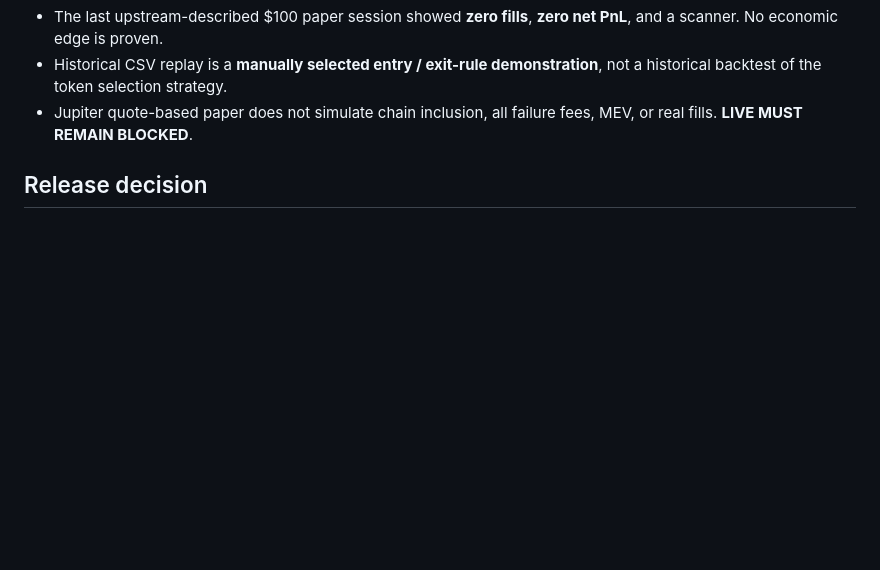
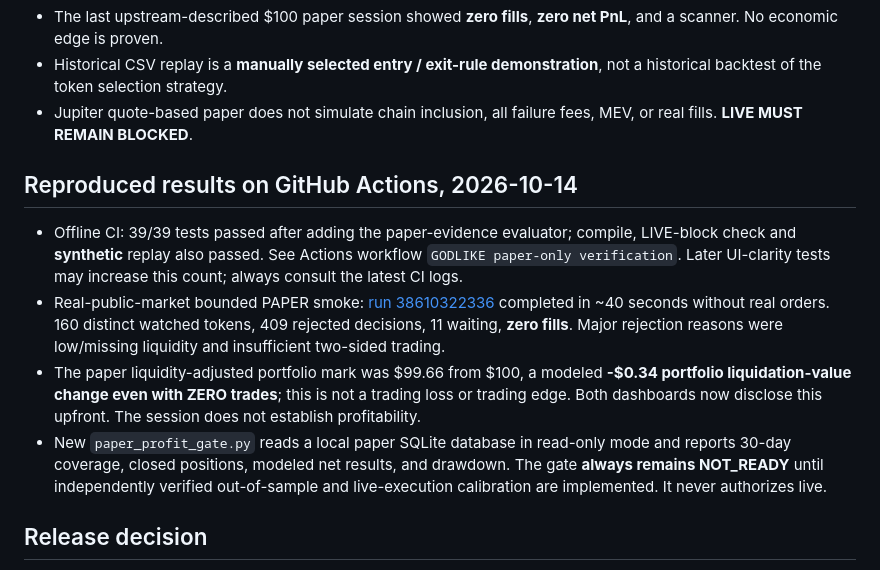
Before and after one commit to rssen-debug/myg2026, a Markdown page: AUDIT_STATUS.md, the part around the change. GitHub-like rendering; blank space fills up the shorter version.

Commit message:
Record reproduced 39-test CI and 40s real-market paper findings

```diff
--- a/AUDIT_STATUS.md
+++ b/AUDIT_STATUS.md
@@ -15,6 +15,12 @@ This branch is an **isolated import of the 38-file public source** from [smr293/
 - The last upstream-described $100 paper session showed **zero fills**, **zero net PnL**, and a scanner. No economic edge is proven.
 - Historical CSV replay is a **manually selected entry / exit-rule demonstration**, not a historical backtest of the token selection strategy.
 - Jupiter quote-based paper does not simulate chain inclusion, all failure fees, MEV, or real fills. **LIVE MUST REMAIN BLOCKED**.
+
+## Reproduced results on GitHub Actions, 2026-10-14
+- Offline CI: 39/39 tests passed after adding the paper-evidence evaluator; compile, LIVE-block check and **synthetic** replay also passed. See Actions workflow `GODLIKE paper-only verification`. Later UI-clarity tests may increase this count; always consult the latest CI logs.
+- Real-public-market bounded PAPER smoke: [run 38610322336](https://github.com/rssen-debug/myg2026/actions/runs/38610322336) completed in ~40 seconds without real orders. 160 distinct watched tokens, 409 rejected decisions, 11 waiting, **zero fills**. Major rejection reasons were low/missing liquidity and insufficient two-sided trading.
+- The paper liquidity-adjusted portfolio mark was $99.66 from $100, a modeled **-$0.34 portfolio liquidation-value change even with ZERO trades**; this is not a trading loss or trading edge. Both dashboards now disclose this upfront. The session does not establish profitability.
+- New `paper_profit_gate.py` reads a local paper SQLite database in read-only mode and reports 30-day coverage, closed positions, modeled net results, and drawdown. The gate **always remains NOT_READY** until independently verified out-of-sample and live-execution calibration are implemented. It never authorizes live.
 
 ## Release decision
 - **Source review:** in progress.
```
